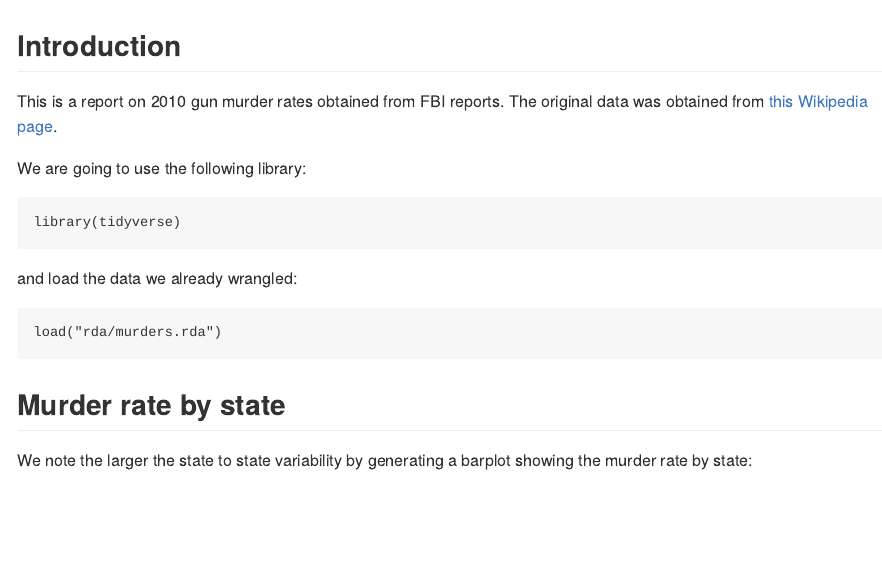
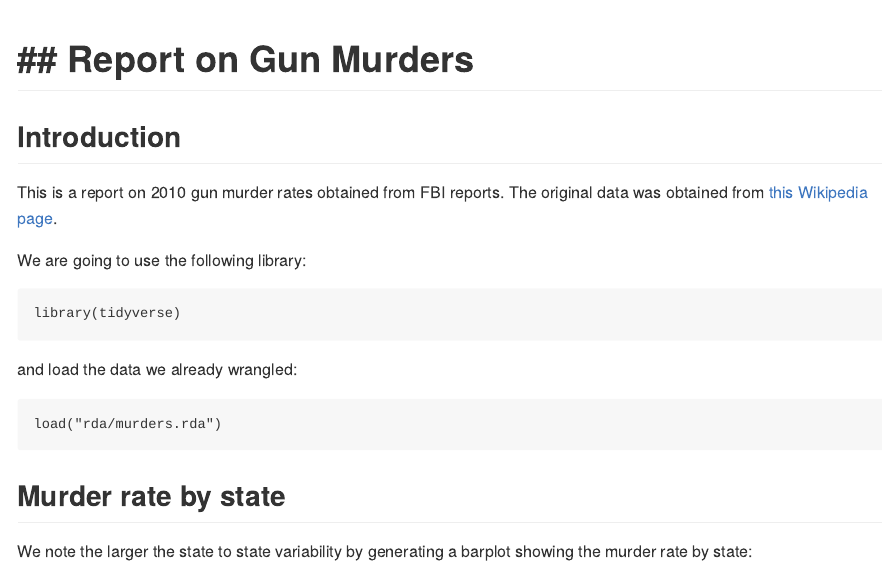
Before and after one commit to BoutrosSami/US-Murder-Rates, an R Markdown document (Report.Rmd): the page in a window 1100 px wide, from its top. The pictures show the output file Report.md that the author committed with the source, drawn offline in the style of GitHub.

Commit message:
Title Edit

````diff
--- a/Report.Rmd
+++ b/Report.Rmd
@@ -8,6 +8,9 @@ output: md_document
 ```{r setup, include=FALSE}
 knitr::opts_chunk$set(echo = TRUE)
 ```
+
+## Report on Gun Murders
+================
 
 ## Introduction
 
````
Also changed, not shown: Report.md.
